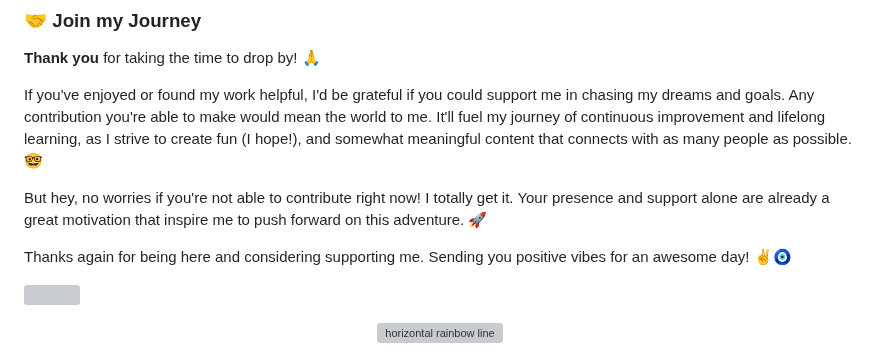
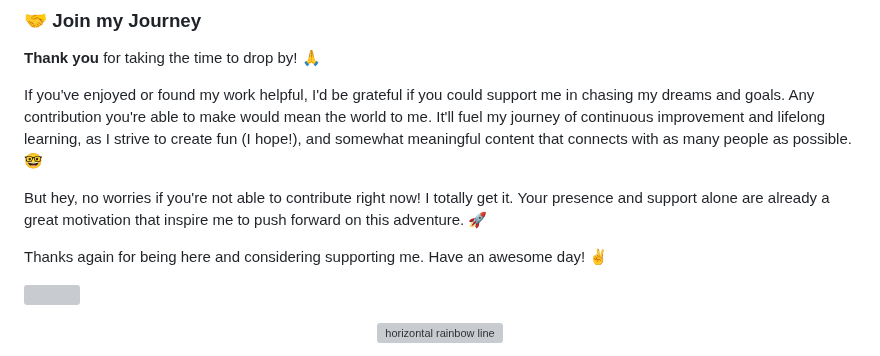
Before and after one commit to ramirorichmand/ramirorichmand, a Markdown page: README.md, the part around one of its changes. GitHub-like rendering; grey boxes are pictures that could not be loaded.

```diff
--- a/README.md
+++ b/README.md
@@ -81,7 +84,7 @@ If you've enjoyed or found my work helpful, I'd be grateful if you could support
 
 But hey, no worries if you're not able to contribute right now! I totally get it. Your presence and support alone are already a great motivation that inspire me to push forward on this adventure. 🚀
 
-Thanks again for being here and considering supporting me. Sending you positive vibes for an awesome day! ✌️🧿
+Thanks again for being here and considering supporting me. Have an awesome day! ✌️
 
 <a href="https://www.buymeacoffee.com/ramiro.richmand"><img src="https://www.buymeacoffee.com/assets/img/custom_images/orange_img.png" style="height: 41px !important;width: 174px !important;box-shadow: 0px 3px 2px 0px rgba(190, 190, 190, 0.5) !important;-webkit-box-shadow: 0px 3px 2px 0px rgba(190, 190, 190, 0.5) !important;"  target="_blank"></a>
 
```
Also changed, not shown: other parts of README.md (+3 -0 lines).
